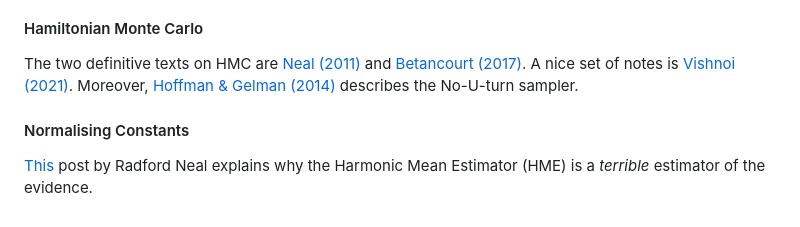
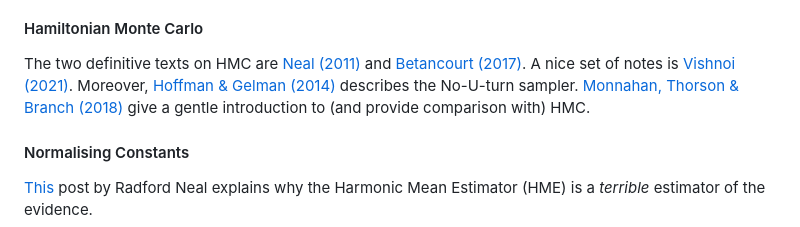
Before and after one commit to maxbiostat/Computational_Statistics, a Markdown page: README.md, the part around the change. Drawn GitHub-style.

```diff
--- a/README.md
+++ b/README.md
@@ -58,6 +58,7 @@ See, for instance, [On the Bogosity of MCMC Diagnostics](http://users.stat.umn.e
 
 The two definitive texts on HMC are [Neal (2011)](https://arxiv.org/pdf/1206.1901.pdf) and [Betancourt (2017)](https://arxiv.org/pdf/1701.02434.pdf).
 A nice set of notes is [Vishnoi (2021)](https://arxiv.org/pdf/2108.12107.pdf). Moreover, [Hoffman & Gelman (2014)](https://jmlr.org/papers/volume15/hoffman14a/hoffman14a.pdf) describes the No-U-turn sampler.
+[Monnahan, Thorson &  Branch (2018)](https://doi.org/10.1111/2041-210X.12681) give a gentle introduction to (and provide comparison with) HMC.
 
 #### Normalising Constants
 
```
